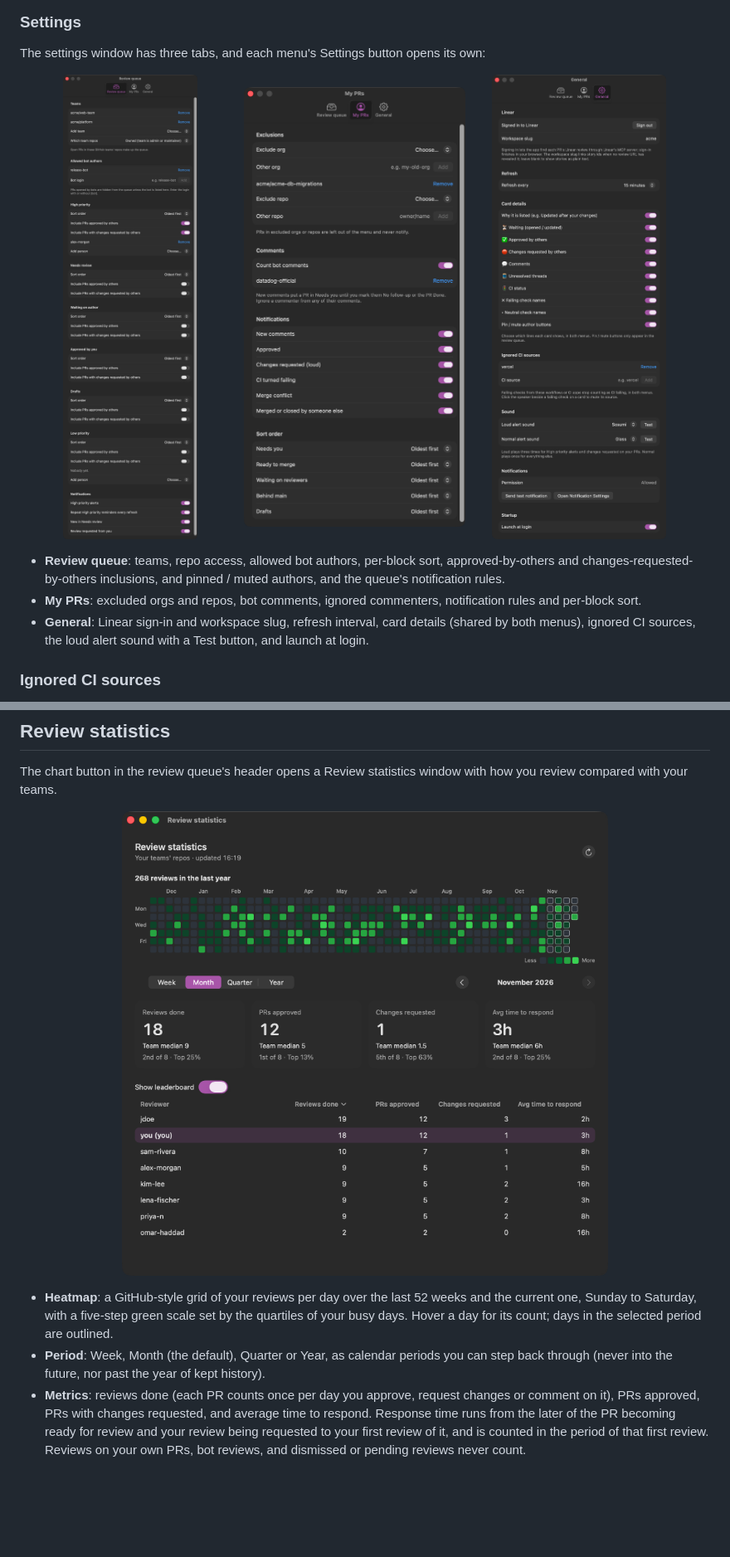
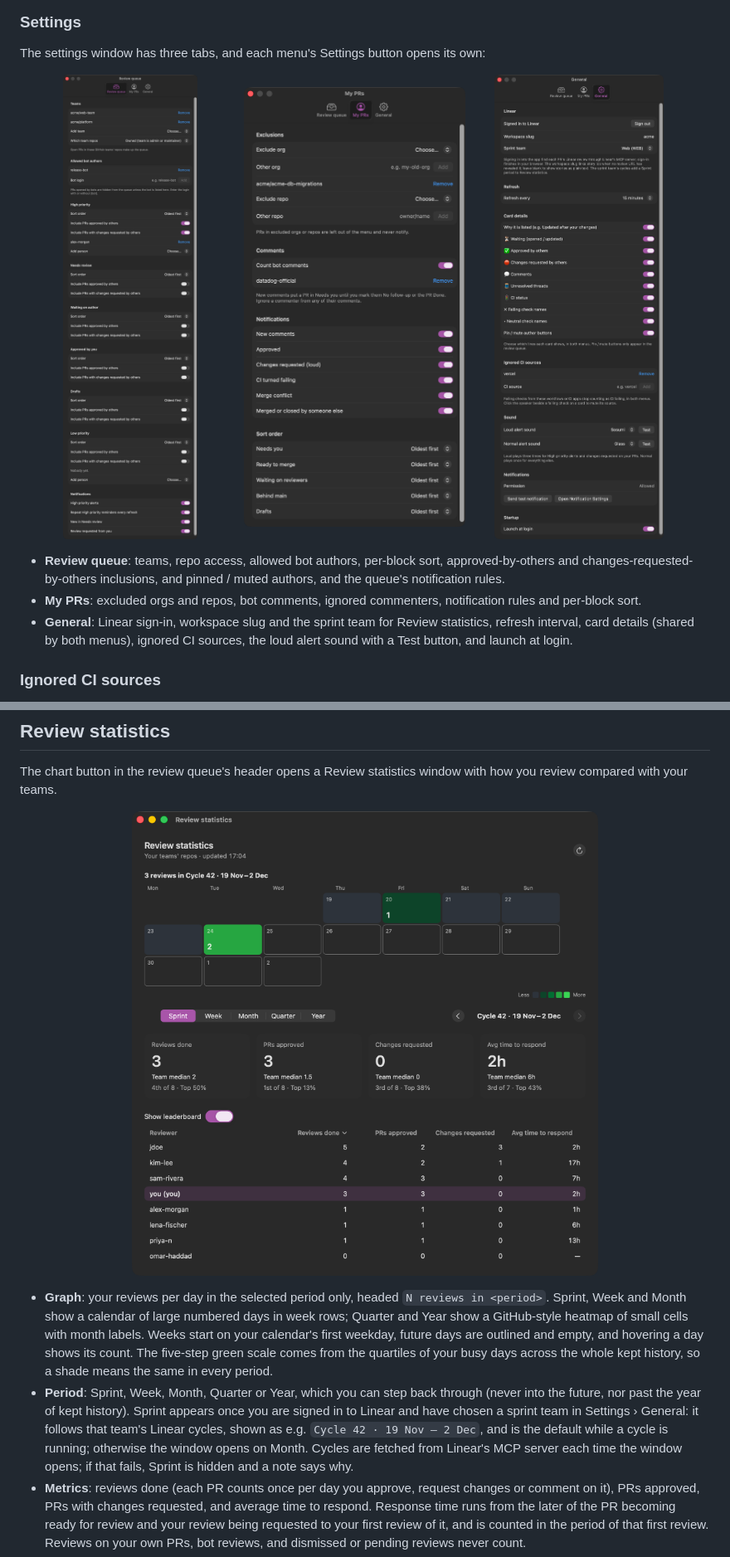
Before and after one commit to anthony-kyle/review-queue-mac, a Markdown page: README.md, 2 parts joined by grey strips. Shown at 83% size. Rendered like a GitHub page; pictures changed too: docs/images/settings-general.png, docs/images/stats.png; blank space fills up the shorter version.

```diff
--- a/README.md
+++ b/README.md
@@ -58,7 +58,7 @@ The settings window has three tabs, and each menu's Settings button opens its ow
 
 - **Review queue**: teams, repo access, allowed bot authors, per-block sort, approved-by-others and changes-requested-by-others inclusions, and pinned / muted authors, and the queue's notification rules.
 - **My PRs**: excluded orgs and repos, bot comments, ignored commenters, notification rules and per-block sort.
-- **General**: Linear sign-in and workspace slug, refresh interval, card details (shared by both menus), ignored CI sources, the loud alert sound with a Test button, and launch at login.
+- **General**: Linear sign-in, workspace slug and the sprint team for Review statistics, refresh interval, card details (shared by both menus), ignored CI sources, the loud alert sound with a Test button, and launch at login.
 
 ### Ignored CI sources
 
@@ -102,8 +102,8 @@ The chart button in the review queue's header opens a Review statistics window w
 <img width="100%" alt="Review statistics window" src="docs/images/stats.png" />
 </p>
 
-- **Heatmap**: a GitHub-style grid of your reviews per day over the last 52 weeks and the current one, Sunday to Saturday, with a five-step green scale set by the quartiles of your busy days. Hover a day for its count; days in the selected period are outlined.
-- **Period**: Week, Month (the default), Quarter or Year, as calendar periods you can step back through (never into the future, nor past the year of kept history).
+- **Graph**: your reviews per day in the selected period only, headed `N reviews in <period>`. Sprint, Week and Month show a calendar of large numbered days in week rows; Quarter and Year show a GitHub-style heatmap of small cells with month labels. Weeks start on your calendar's first weekday, future days are outlined and empty, and hovering a day shows its count. The five-step green scale comes from the quartiles of your busy days across the whole kept history, so a shade means the same in every period.
+- **Period**: Sprint, Week, Month, Quarter or Year, which you can step back through (never into the future, nor past the year of kept history). Sprint appears once you are signed in to Linear and have chosen a sprint team in Settings › General: it follows that team's Linear cycles, shown as e.g. `Cycle 42 · 19 Nov – 2 Dec`, and is the default while a cycle is running; otherwise the window opens on Month. Cycles are fetched from Linear's MCP server each time the window opens; if that fails, Sprint is hidden and a note says why.
 - **Metrics**: reviews done (each PR counts once per day you approve, request changes or comment on it), PRs approved, PRs with changes requested, and average time to respond. Response time runs from the later of the PR becoming ready for review and your review being requested to your first review of it, and is counted in the period of that first review. Reviews on your own PRs, bot reviews, and dismissed or pending reviews never count.
 - **Benchmark**: each metric shows the median and your rank among your chosen teams' members, counting only reviews in the teams' repos. Teammates with no reviews in the period count as zero; anyone without a timed first review is left out of response-time ranking. **Show leaderboard** (off by default, remembered in Settings) lists everyone by name, sortable by any column, with your row highlighted.
 
```
Also changed, not shown: 16 other files.
